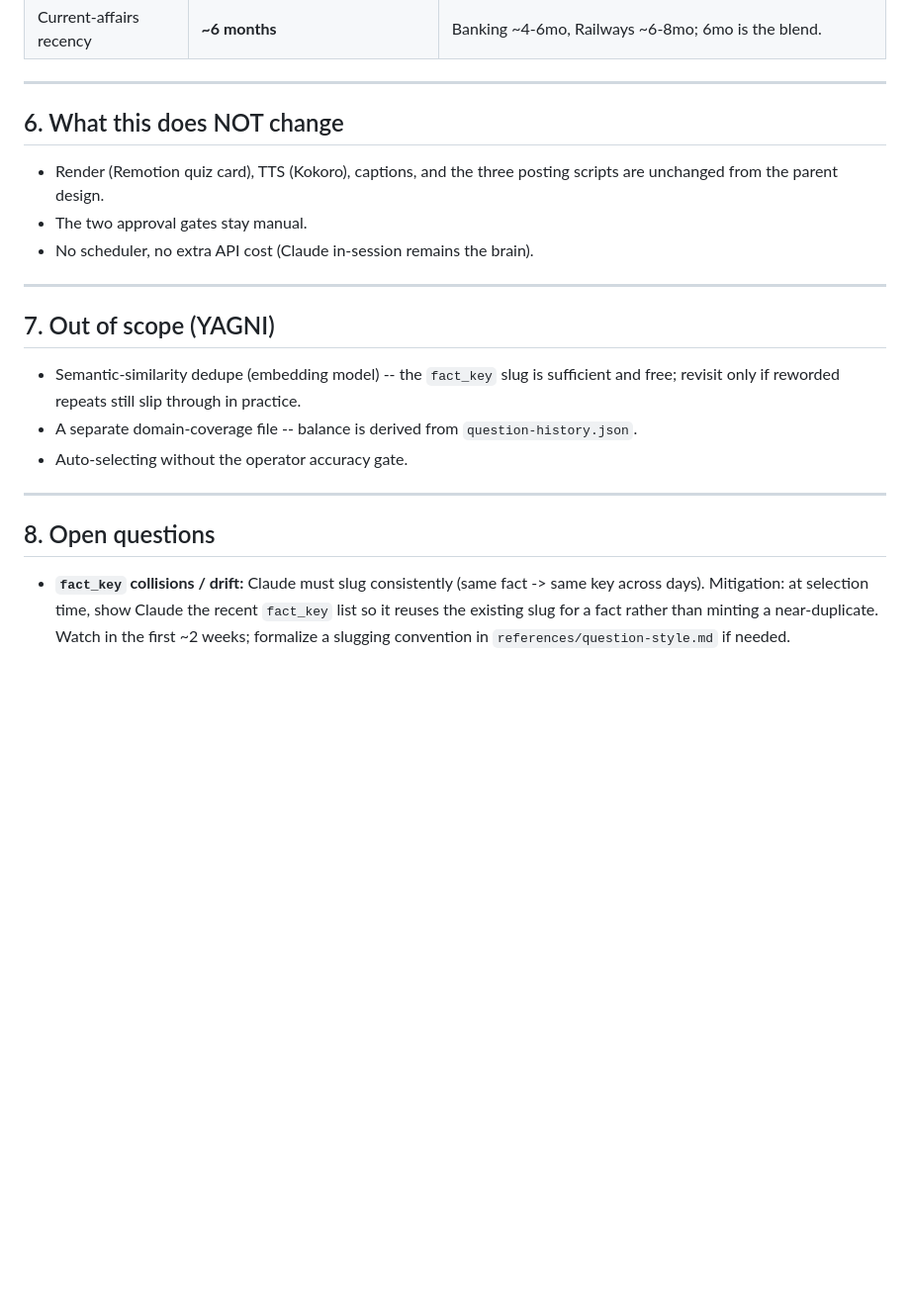
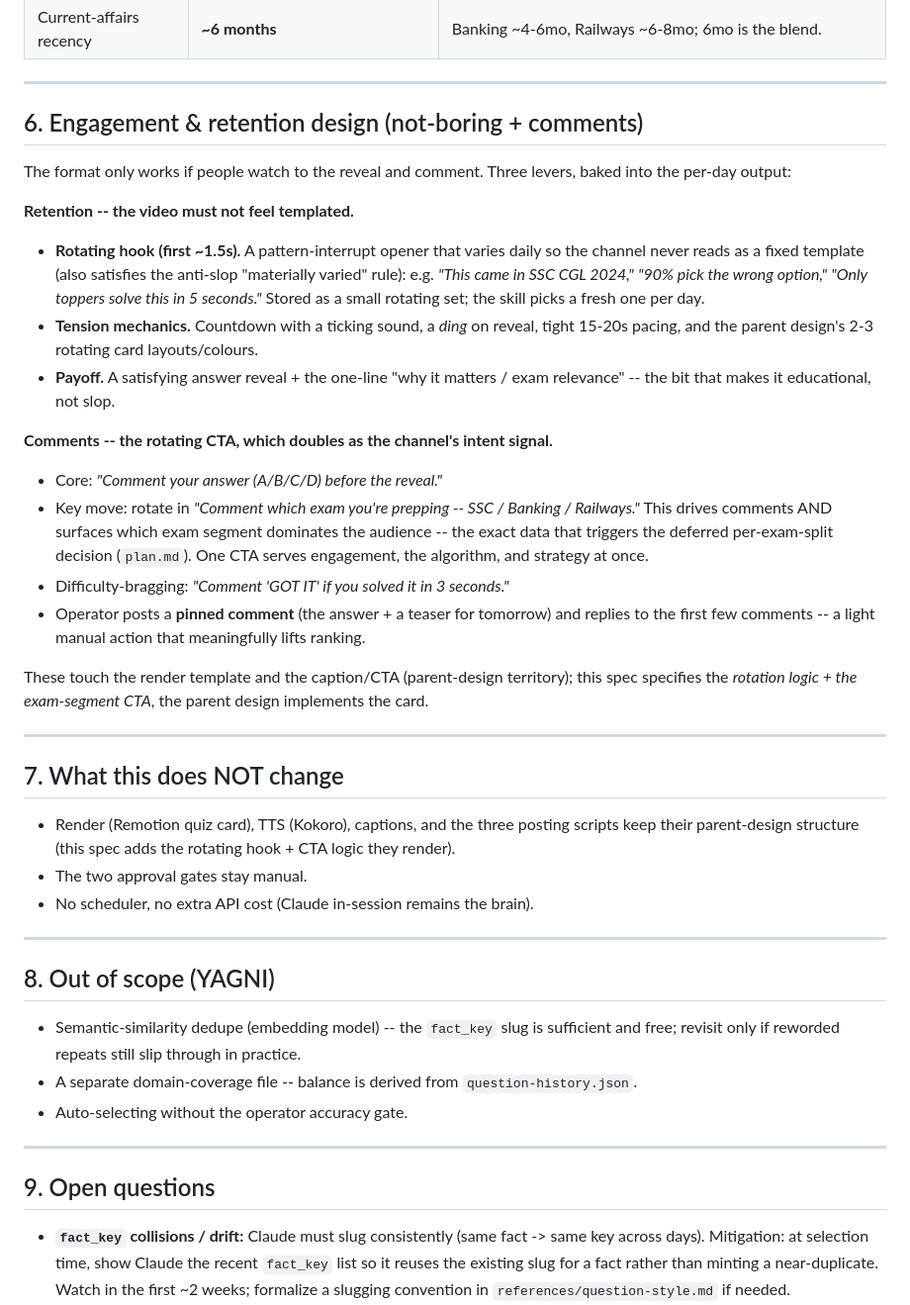
Before and after one commit to rewva/signal-lab, a Markdown page: docs/specs/2026-06-10-gk-topic-selection-design.md, the part around one of its changes. Shown at 99% size. GitHub-like rendering; blank space fills up the shorter version.

Commit message:
docs: add hybrid question bank + engagement/comments design to spec
- clarify domains.json is the topic PLAN, not questions; add the hybrid
  question source: state/question-bank.json (pre-built verified static
  MCQs, replenished) + live current-affairs lane; algorithm pulls from
  bank or generates live
- add Engagement & retention section: rotating anti-template hook,
  tension mechanics, and the rotating CTA that doubles as the intent
  signal ("comment which exam you're prepping") feeding the per-exam
  split trigger

Co-Authored-By: Claude Opus 4.8 (1M context) <noreply@anthropic.com>

```diff
--- a/docs/specs/2026-06-10-gk-topic-selection-design.md
+++ b/docs/specs/2026-06-10-gk-topic-selection-design.md
@@ -155,16 +178,46 @@ rotation self-corrects without a separate counter file. Each video is tagged wit
 
 ---
 
-## 6. What this does NOT change
+## 6. Engagement & retention design (not-boring + comments)
 
-- Render (Remotion quiz card), TTS (Kokoro), captions, and the three posting scripts are
-  unchanged from the parent design.
+The format only works if people watch to the reveal and comment. Three levers, baked into the
+per-day output:
+
+**Retention -- the video must not feel templated.**
+- **Rotating hook (first ~1.5s).** A pattern-interrupt opener that varies daily so the channel
+  never reads as a fixed template (also satisfies the anti-slop "materially varied" rule):
+  e.g. *"This came in SSC CGL 2024,"* *"90% pick the wrong option,"* *"Only toppers solve this
+  in 5 seconds."* Stored as a small rotating set; the skill picks a fresh one per day.
+- **Tension mechanics.** Countdown with a ticking sound, a *ding* on reveal, tight 15-20s
+  pacing, and the parent design's 2-3 rotating card layouts/colours.
+- **Payoff.** A satisfying answer reveal + the one-line "why it matters / exam relevance" --
+  the bit that makes it educational, not slop.
+
+**Comments -- the rotating CTA, which doubles as the channel's intent signal.**
+- Core: *"Comment your answer (A/B/C/D) before the reveal."*
+- Key move: rotate in *"Comment which exam you're prepping -- SSC / Banking / Railways."* This
+  drives comments AND surfaces which exam segment dominates the audience -- the exact data that
+  triggers the deferred per-exam-split decision (`plan.md`). One CTA serves engagement, the
+  algorithm, and strategy at once.
+- Difficulty-bragging: *"Comment 'GOT IT' if you solved it in 3 seconds."*
+- Operator posts a **pinned comment** (the answer + a teaser for tomorrow) and replies to the
+  first few comments -- a light manual action that meaningfully lifts ranking.
+
+These touch the render template and the caption/CTA (parent-design territory); this spec
+specifies the *rotation logic + the exam-segment CTA*, the parent design implements the card.
+
+---
+
+## 7. What this does NOT change
+
+- Render (Remotion quiz card), TTS (Kokoro), captions, and the three posting scripts keep their
+  parent-design structure (this spec adds the rotating hook + CTA logic they render).
 - The two approval gates stay manual.
 - No scheduler, no extra API cost (Claude in-session remains the brain).
 
 ---
 
-## 7. Out of scope (YAGNI)
+## 8. Out of scope (YAGNI)
 
 - Semantic-similarity dedupe (embedding model) -- the `fact_key` slug is sufficient and free;
   revisit only if reworded repeats still slip through in practice.
@@ -173,7 +226,7 @@ rotation self-corrects without a separate counter file. Each video is tagged wit
 
 ---
 
-## 8. Open questions
+## 9. Open questions
 
 - **`fact_key` collisions / drift:** Claude must slug consistently (same fact -> same key
   across days). Mitigation: at selection time, show Claude the recent `fact_key` list so it
```
Also changed, not shown: other parts of docs/specs/2026-06-10-gk-topic-selection-design.md (+25 -2 lines).
